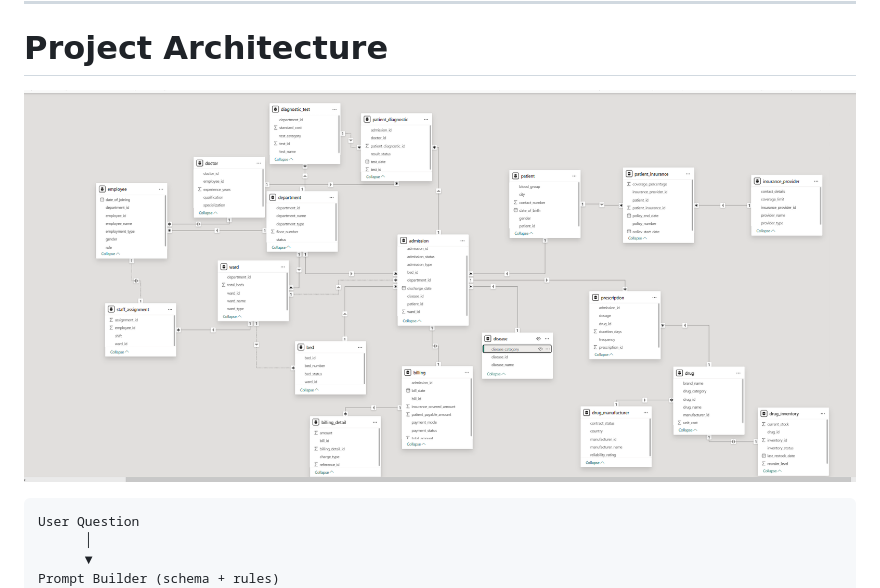
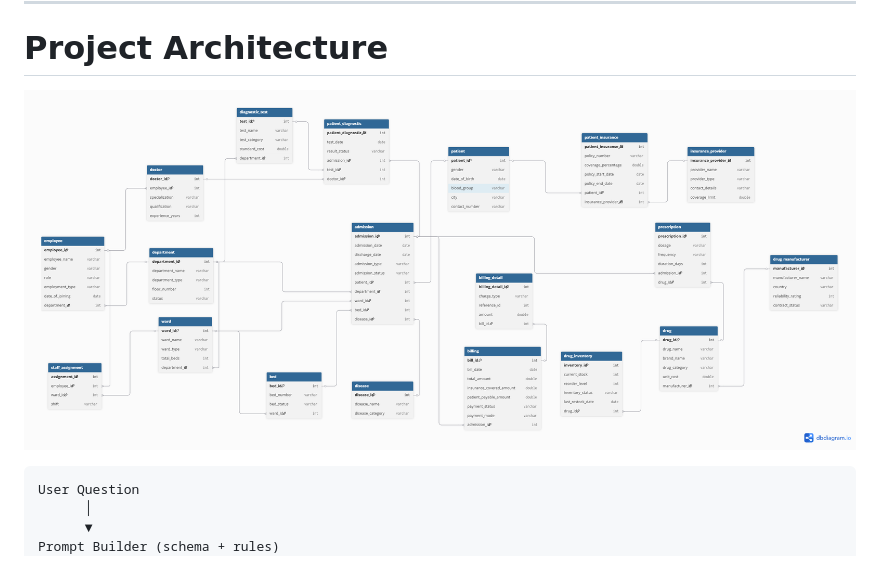
Before and after one commit to am15398/text-to-sql-genai, a Markdown page: README.md, the part around the change. Drawn GitHub-style; pictures changed too: Healthcare_Data_model.png (added), image.png (deleted).

Commit message:
update data model

````diff
--- a/README.md
+++ b/README.md
@@ -12,7 +12,7 @@ This project demonstrates:
 ---
 
 # Project Architecture
-![alt text](image.png)
+![alt text](Healthcare_Data_model.png)
 ```
 User Question
       │
````
